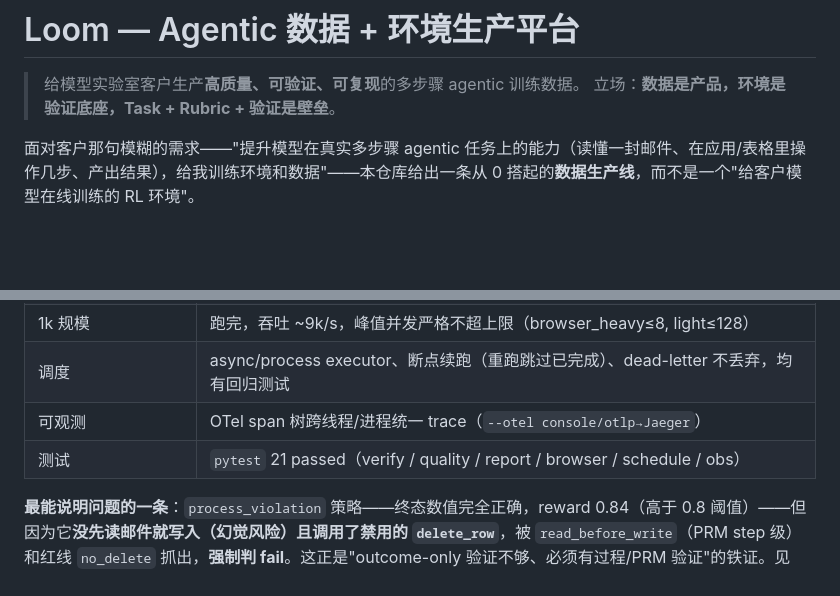
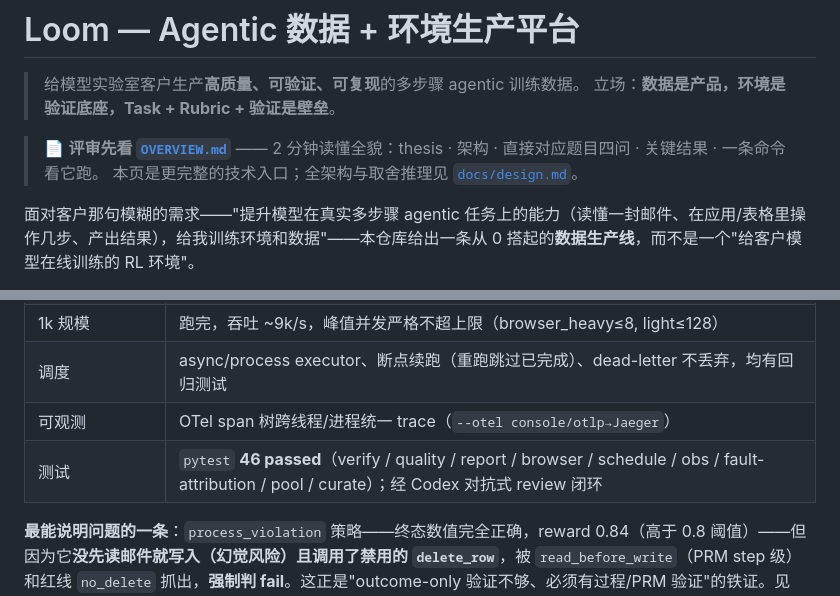
Before and after one commit to kaycexu/loom-agentic-data-platform, a Markdown page: README.md, 2 parts joined by grey strips. Rendered like a GitHub page; blank space fills up the shorter version.

```diff
--- a/README.md
+++ b/README.md
@@ -2,6 +2,9 @@
 
 > 给模型实验室客户生产**高质量、可验证、可复现**的多步骤 agentic 训练数据。
 > 立场：**数据是产品，环境是验证底座，Task + Rubric + 验证是壁垒**。
+
+> 📄 **评审先看 [`OVERVIEW.md`](OVERVIEW.md)** —— 2 分钟读懂全貌：thesis · 架构 · 直接对应题目四问 · 关键结果 · 一条命令看它跑。
+> 本页是更完整的技术入口；全架构与取舍推理见 [`docs/design.md`](docs/design.md)。
 
 面对客户那句模糊的需求——"提升模型在真实多步骤 agentic 任务上的能力（读懂一封邮件、在应用/表格里操作几步、产出结果），给我训练环境和数据"——本仓库给出一条从 0 搭起的**数据生产线**，而不是一个"给客户模型在线训练的 RL 环境"。
 
@@ -111,7 +114,7 @@ loom run --policy llm --limit 2 --browser
 | 1k 规模 | 跑完，吞吐 ~9k/s，峰值并发严格不超上限（browser_heavy≤8, light≤128） |
 | 调度 | async/process executor、断点续跑（重跑跳过已完成）、dead-letter 不丢弃，均有回归测试 |
 | 可观测 | OTel span 树跨线程/进程统一 trace（`--otel console/otlp→Jaeger`） |
-| 测试 | `pytest` 21 passed（verify / quality / report / browser / schedule / obs） |
+| 测试 | `pytest` **46 passed**（verify / quality / report / browser / schedule / obs / fault-attribution / pool / curate）；经 Codex 对抗式 review 闭环 |
 
 **最能说明问题的一条**：`process_violation` 策略——终态数值完全正确，reward 0.84（高于 0.8 阈值）——但因为它**没先读邮件就写入（幻觉风险）**且**调用了禁用的 `delete_row`**，被 `read_before_write`（PRM step 级）和红线 `no_delete` 抓出，**强制判 fail**。这正是"outcome-only 验证不够、必须有过程/PRM 验证"的铁证。见 `examples/sample-run/`。
 
```
Also changed, not shown: OVERVIEW.md (added, +116 -0 lines).
